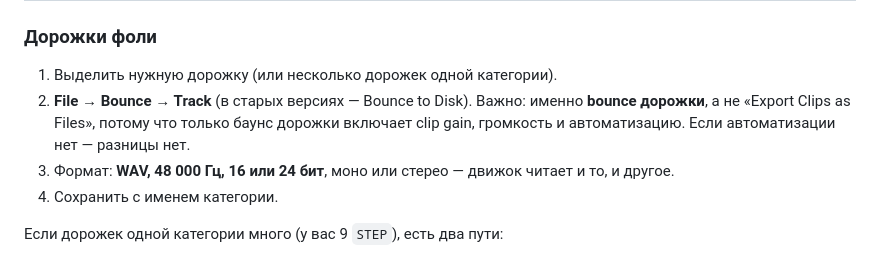
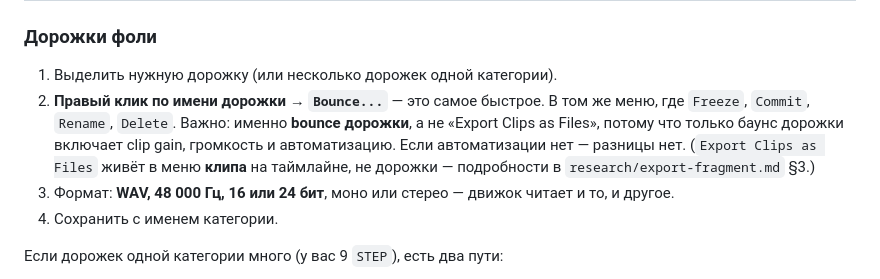
Before and after one commit to beregpia/MONTAG, a Markdown page: research/how-to-feed.md, the part around the change. Drawn GitHub-style.

```diff
--- a/research/how-to-feed.md
+++ b/research/how-to-feed.md
@@ -41,10 +41,13 @@ requisite.wav ← requisite1 … requisite9
 ### Дорожки фоли
 
 1. Выделить нужную дорожку (или несколько дорожек одной категории).
-2. **File → Bounce → Track** (в старых версиях — Bounce to Disk).
+2. **Правый клик по имени дорожки → `Bounce...`** — это самое быстрое.
+   В том же меню, где `Freeze`, `Commit`, `Rename`, `Delete`.
    Важно: именно **bounce дорожки**, а не «Export Clips as Files», потому что
    только баунс дорожки включает clip gain, громкость и автоматизацию.
    Если автоматизации нет — разницы нет.
+   (`Export Clips as Files` живёт в меню **клипа** на таймлайне, не дорожки —
+   подробности в `research/export-fragment.md` §3.)
 3. Формат: **WAV, 48 000 Гц, 16 или 24 бит**, моно или стерео — движок читает
    и то, и другое.
 4. Сохранить с именем категории.
```
Also changed, not shown: research/export-fragment.md (+37 -10 lines).
